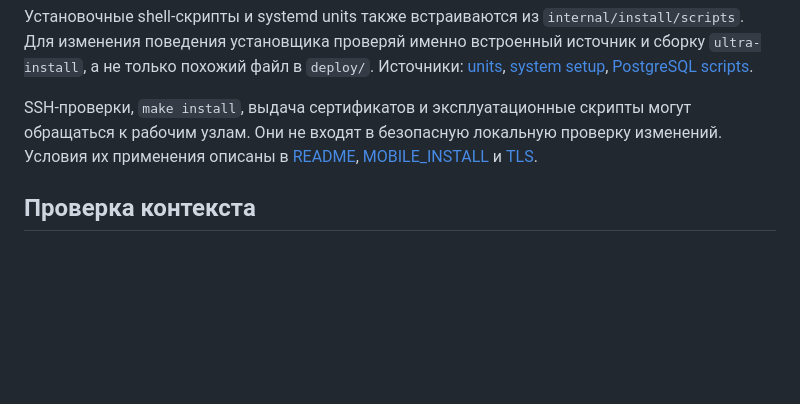
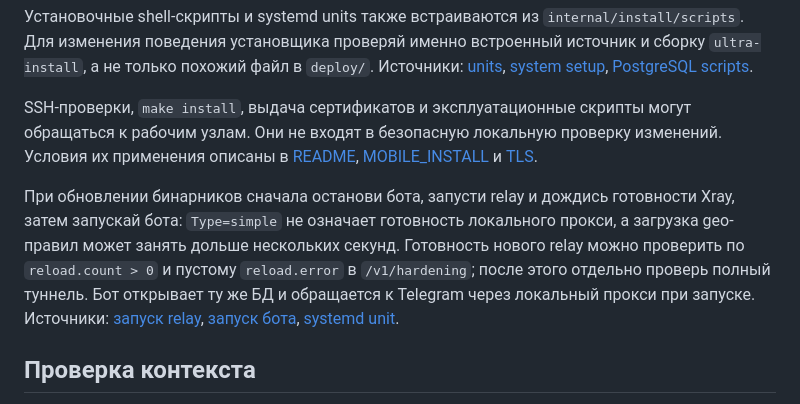
Before and after one commit to NikitaDmitryuk/ultra, a Markdown page: docs/development.md, the part around the change. Rendered like a GitHub page; blank space fills up the shorter version.

Commit message:
Document relay readiness ordering during binary upgrades

```diff
--- a/docs/development.md
+++ b/docs/development.md
@@ -61,6 +61,15 @@ SSH-проверки, `make install`, выдача сертификатов и
 Условия их применения описаны в [README](../README.md),
 [MOBILE_INSTALL](../deploy/MOBILE_INSTALL.md) и [TLS](../deploy/TLS.md).
 
+При обновлении бинарников сначала останови бота, запусти relay и дождись готовности
+Xray, затем запускай бота: `Type=simple` не означает готовность локального прокси,
+а загрузка geo-правил может занять дольше нескольких секунд. Готовность нового relay
+можно проверить по `reload.count > 0` и пустому `reload.error` в `/v1/hardening`;
+после этого отдельно проверь полный туннель. Бот открывает ту же БД и обращается
+к Telegram через локальный прокси при запуске. Источники:
+[запуск relay](../cmd/ultra-relay/main.go), [запуск бота](../cmd/ultra-bot/main.go),
+[systemd unit](../deploy/systemd/ultra-relay.service).
+
 ## Проверка контекста
 
 `make harness-check` запускает локальный Go-инструмент без LLM и сетевых запросов.
```
